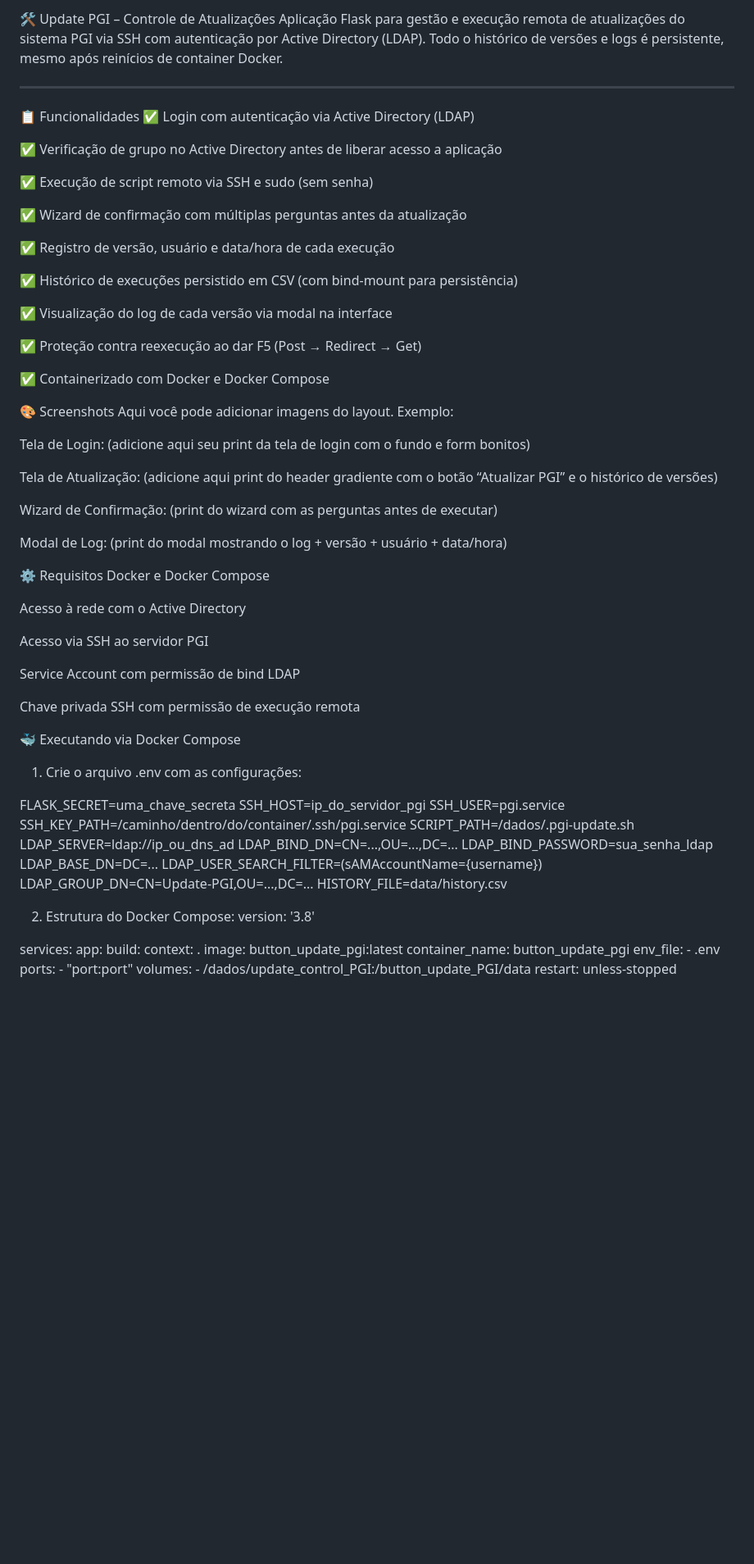
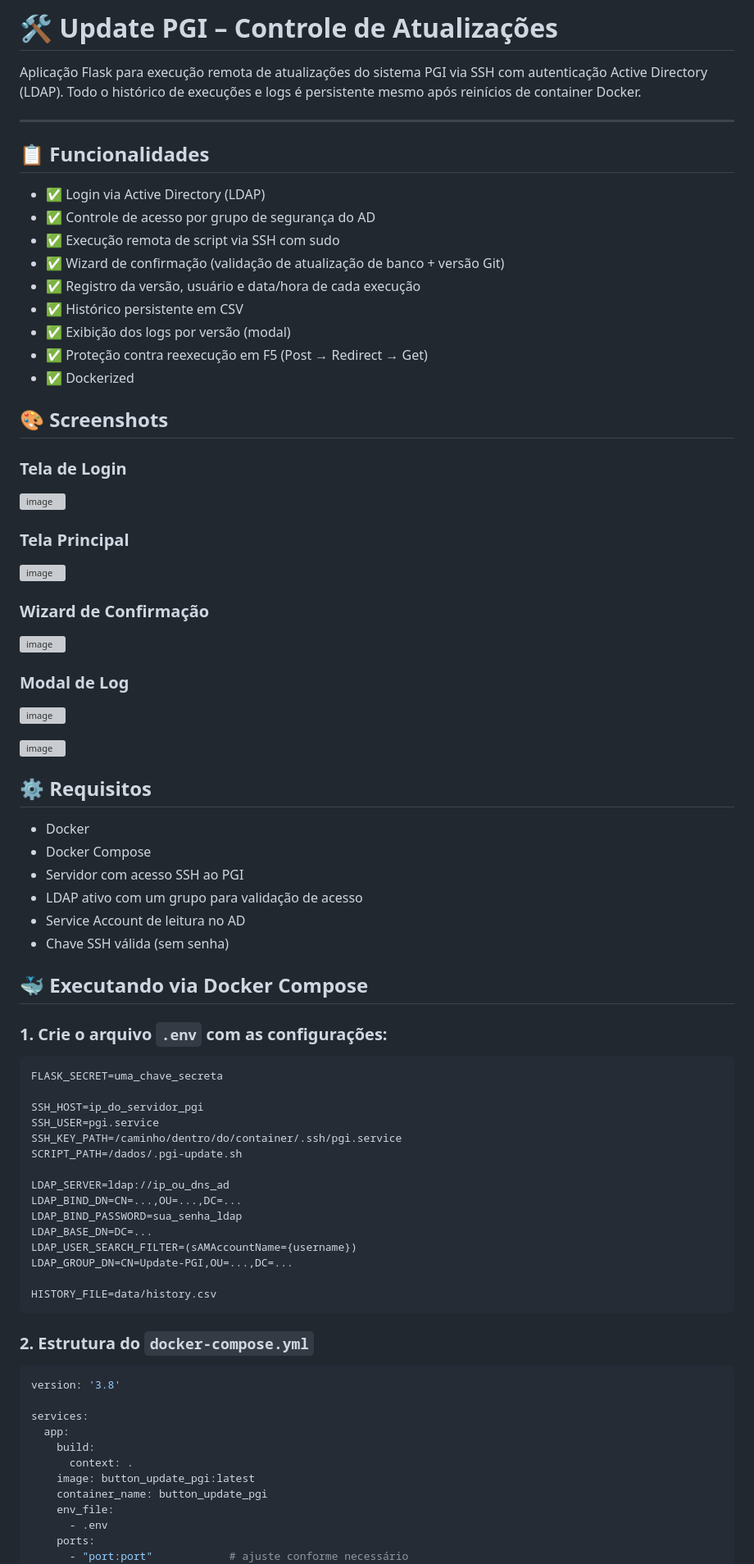
Before and after one commit to mSeTT55/Update_Control_PGI, a Markdown page: README.md, the part around the change printed below. Shown: that part at 82% size. GitHub-like rendering; blank space fills up the shorter version; grey boxes are pictures that could not be loaded.

````diff
--- a/README.md
+++ b/README.md
@@ -1,71 +1,76 @@
-🛠️ Update PGI – Controle de Atualizações
-Aplicação Flask para gestão e execução remota de atualizações do sistema PGI via SSH com autenticação por Active Directory (LDAP).
-Todo o histórico de versões e logs é persistente, mesmo após reinícios de container Docker.
+# 🛠️ Update PGI – Controle de Atualizações
+
+Aplicação Flask para execução remota de atualizações do sistema PGI via SSH com autenticação Active Directory (LDAP).
+Todo o histórico de execuções e logs é persistente mesmo após reinícios de container Docker.
 
 ---
 
-📋 Funcionalidades
-✅ Login com autenticação via Active Directory (LDAP)
+## 📋 Funcionalidades
 
-✅ Verificação de grupo no Active Directory antes de liberar acesso a aplicação
+- ✅ Login via Active Directory (LDAP)
+- ✅ Controle de acesso por grupo de segurança do AD
+- ✅ Execução remota de script via SSH com sudo
+- ✅ Wizard de confirmação (validação de atualização de banco + versão Git)
+- ✅ Registro da versão, usuário e data/hora de cada execução
+- ✅ Histórico persistente em CSV
+- ✅ Exibição dos logs por versão (modal)
+- ✅ Proteção contra reexecução em F5 (Post → Redirect → Get)
+- ✅ Dockerized
 
-✅ Execução de script remoto via SSH e sudo (sem senha)
+## 🎨 Screenshots
 
-✅ Wizard de confirmação com múltiplas perguntas antes da atualização
+### Tela de Login
+![image](https://github.com/user-attachments/assets/67162b13-3853-4c07-9392-baca2bfb28dd)
 
-✅ Registro de versão, usuário e data/hora de cada execução
+### Tela Principal
+![image](https://github.com/user-attachments/assets/69459d73-39c2-42d5-b59b-7a532a0ee929)
 
-✅ Histórico de execuções persistido em CSV (com bind-mount para persistência)
 
-✅ Visualização do log de cada versão via modal na interface
+### Wizard de Confirmação
+![image](https://github.com/user-attachments/assets/d3da214e-5d0e-4afb-a66c-9f22c502d857)
 
-✅ Proteção contra reexecução ao dar F5 (Post → Redirect → Get)
 
-✅ Containerizado com Docker e Docker Compose
+### Modal de Log
+![image](https://github.com/user-attachments/assets/e023aec7-4034-4bbc-91cf-d434fa9182fd)
 
-🎨 Screenshots
-Aqui você pode adicionar imagens do layout. Exemplo:
+![image](https://github.com/user-attachments/assets/edab0a47-9837-4347-9725-63e7741f581d)
 
-Tela de Login:
-(adicione aqui seu print da tela de login com o fundo e form bonitos)
 
-Tela de Atualização:
-(adicione aqui print do header gradiente com o botão “Atualizar PGI” e o histórico de versões)
 
-Wizard de Confirmação:
-(print do wizard com as perguntas antes de executar)
+## ⚙️ Requisitos
 
-Modal de Log:
-(print do modal mostrando o log + versão + usuário + data/hora)
+- Docker
+- Docker Compose
+- Servidor com acesso SSH ao PGI
+- LDAP ativo com um grupo para validação de acesso
+- Service Account de leitura no AD
+- Chave SSH válida (sem senha)
 
-⚙️ Requisitos
-Docker e Docker Compose
+## 🐳 Executando via Docker Compose
 
-Acesso à rede com o Active Directory
+### 1. Crie o arquivo `.env` com as configurações:
 
-Acesso via SSH ao servidor PGI
+```
+FLASK_SECRET=uma_chave_secreta
 
-Service Account com permissão de bind LDAP
-
-Chave privada SSH com permissão de execução remota
-
-🐳 Executando via Docker Compose
-1. Crie o arquivo .env com as configurações:
-
-FLASK_SECRET=uma_chave_secreta
 SSH_HOST=ip_do_servidor_pgi
 SSH_USER=pgi.service
 SSH_KEY_PATH=/caminho/dentro/do/container/.ssh/pgi.service
 SCRIPT_PATH=/dados/.pgi-update.sh
+
 LDAP_SERVER=ldap://ip_ou_dns_ad
 LDAP_BIND_DN=CN=...,OU=...,DC=...
 LDAP_BIND_PASSWORD=sua_senha_ldap
 LDAP_BASE_DN=DC=...
 LDAP_USER_SEARCH_FILTER=(sAMAccountName={username})
 LDAP_GROUP_DN=CN=Update-PGI,OU=...,DC=...
+
 HISTORY_FILE=data/history.csv
+```
 
-2. Estrutura do Docker Compose:
+### 2. Estrutura do `docker-compose.yml`
+
+```yaml
 version: '3.8'
 
 services:
@@ -77,7 +82,7 @@ services:
     env_file:
       - .env
     ports:
-      - "port:port"
+      - "port:port"            # ajuste conforme necessário
     volumes:
       - /dados/update_control_PGI:/button_update_PGI/data
     restart: unless-stopped
````
Also changed, not shown: other parts of README.md (+15 -8 lines).
